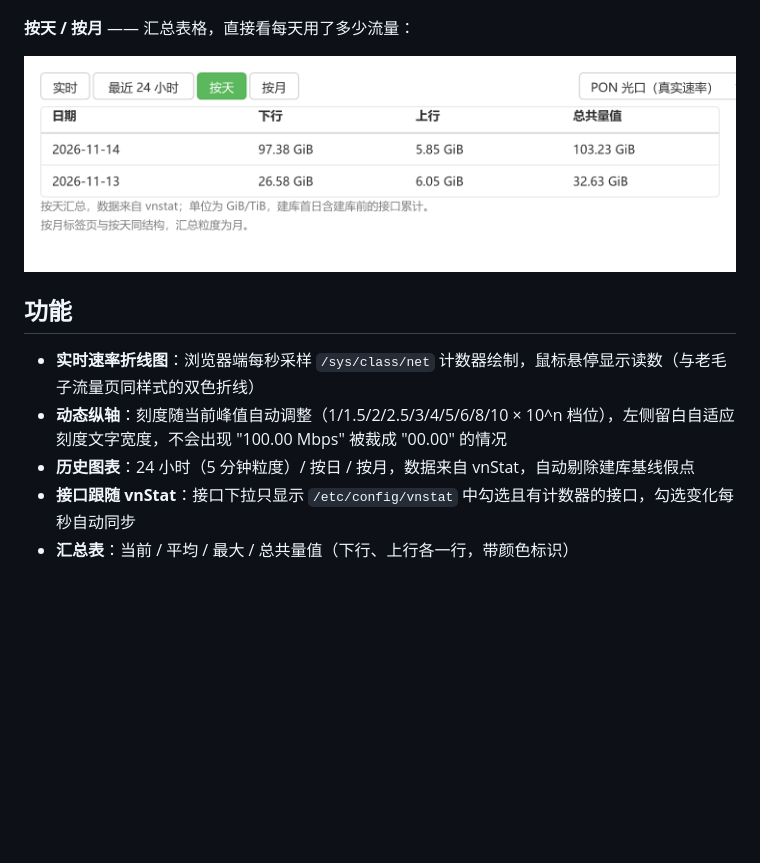
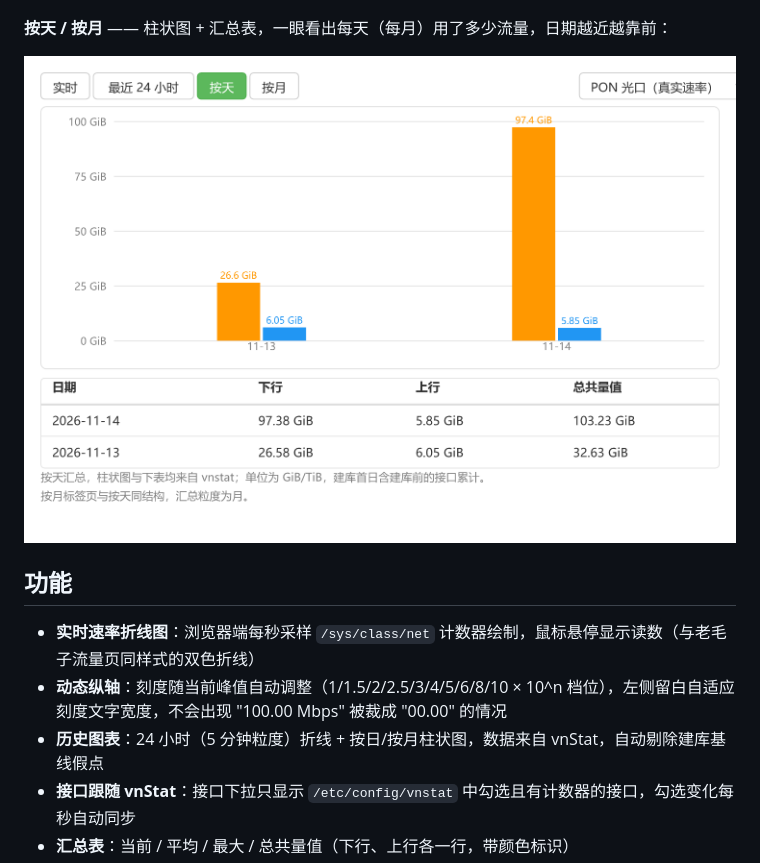
Before and after one commit to shb110119/luci-app-traffic, a Markdown page: README.md, the part around the change. Rendered like a GitHub page; pictures changed too: docs/screenshots/history-day.png; blank space fills up the shorter version.

```diff
--- a/README.md
+++ b/README.md
@@ -14,7 +14,7 @@ LuCI 流量统计页：实时速率折线图 + vnStat 历史图表，专为 **PO
 
 ![最近 24 小时](docs/screenshots/history-24h.png)
 
-**按天 / 按月** —— 汇总表格，直接看每天用了多少流量：
+**按天 / 按月** —— 柱状图 + 汇总表，一眼看出每天（每月）用了多少流量，日期越近越靠前：
 
 ![按天汇总](docs/screenshots/history-day.png)
 
@@ -22,7 +22,7 @@ LuCI 流量统计页：实时速率折线图 + vnStat 历史图表，专为 **PO
 
 - **实时速率折线图**：浏览器端每秒采样 `/sys/class/net` 计数器绘制，鼠标悬停显示读数（与老毛子流量页同样式的双色折线）
 - **动态纵轴**：刻度随当前峰值自动调整（1/1.5/2/2.5/3/4/5/6/8/10 × 10^n 档位），左侧留白自适应刻度文字宽度，不会出现 "100.00 Mbps" 被裁成 "00.00" 的情况
-- **历史图表**：24 小时（5 分钟粒度）/ 按日 / 按月，数据来自 vnStat，自动剔除建库基线假点
+- **历史图表**：24 小时（5 分钟粒度）折线 + 按日/按月柱状图，数据来自 vnStat，自动剔除建库基线假点
 - **接口跟随 vnStat**：接口下拉只显示 `/etc/config/vnstat` 中勾选且有计数器的接口，勾选变化每秒自动同步
 - **汇总表**：当前 / 平均 / 最大 / 总共量值（下行、上行各一行，带颜色标识）
 - **默认接口智能选择**：优先 pon0（MAC/DMA 级计数，不受硬件加速转发影响），避免 pppoe-wan / br-lan 等软件接口在 flow offload 下的计数失真
```
Also changed, not shown: 2 other files.
